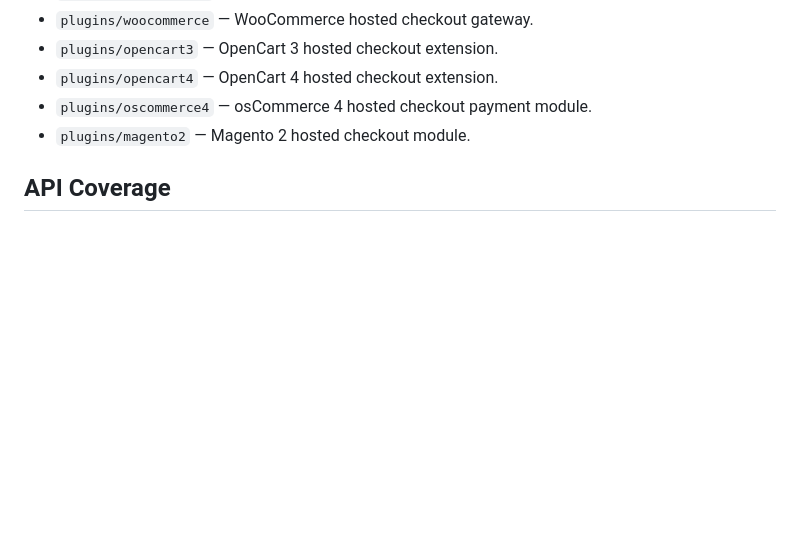
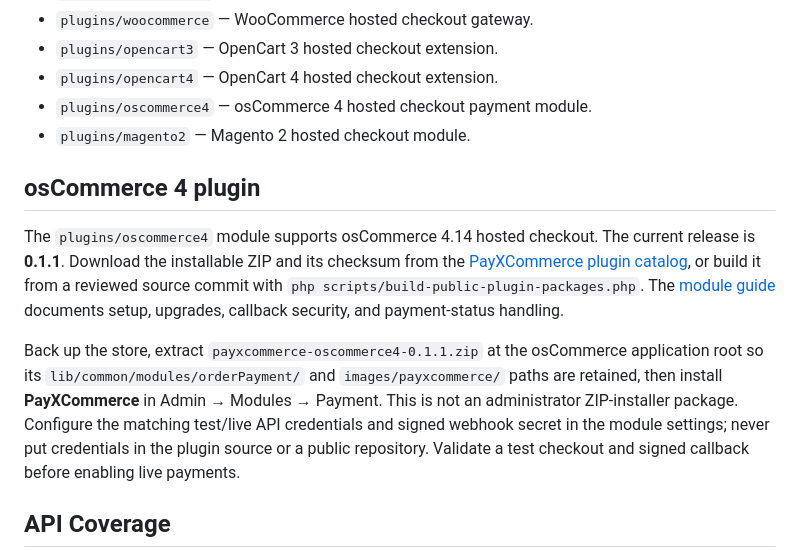
Before and after one commit to PayXCommerce/payxcommerce-sdk, a Markdown page: README.md, the part around the change. Drawn GitHub-style; blank space fills up the shorter version.

Commit message:
Document osCommerce 4 SDK release and installation (#1187)

```diff
--- a/README.md
+++ b/README.md
@@ -20,6 +20,12 @@ This repository is the public integration home for PayXCommerce. It starts with
 - `plugins/opencart4` — OpenCart 4 hosted checkout extension.
 - `plugins/oscommerce4` — osCommerce 4 hosted checkout payment module.
 - `plugins/magento2` — Magento 2 hosted checkout module.
+
+## osCommerce 4 plugin
+
+The `plugins/oscommerce4` module supports osCommerce 4.14 hosted checkout. The current release is **0.1.1**. Download the installable ZIP and its checksum from the [PayXCommerce plugin catalog](https://payxcommerce.com/docs/plugins), or build it from a reviewed source commit with `php scripts/build-public-plugin-packages.php`. The [module guide](plugins/oscommerce4/README.md) documents setup, upgrades, callback security, and payment-status handling.
+
+Back up the store, extract `payxcommerce-oscommerce4-0.1.1.zip` at the osCommerce application root so its `lib/common/modules/orderPayment/` and `images/payxcommerce/` paths are retained, then install **PayXCommerce** in Admin → Modules → Payment. This is not an administrator ZIP-installer package. Configure the matching test/live API credentials and signed webhook secret in the module settings; never put credentials in the plugin source or a public repository. Validate a test checkout and signed callback before enabling live payments.
 
 ## API Coverage
 
```
Also changed, not shown: CHANGELOG.md (+6 -0 lines).
